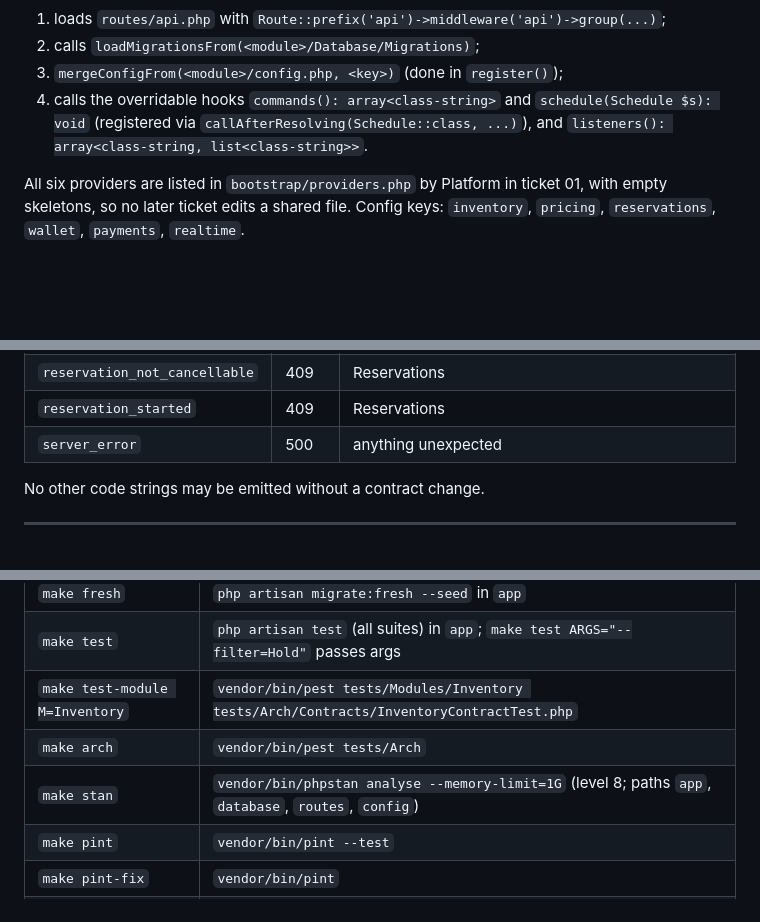
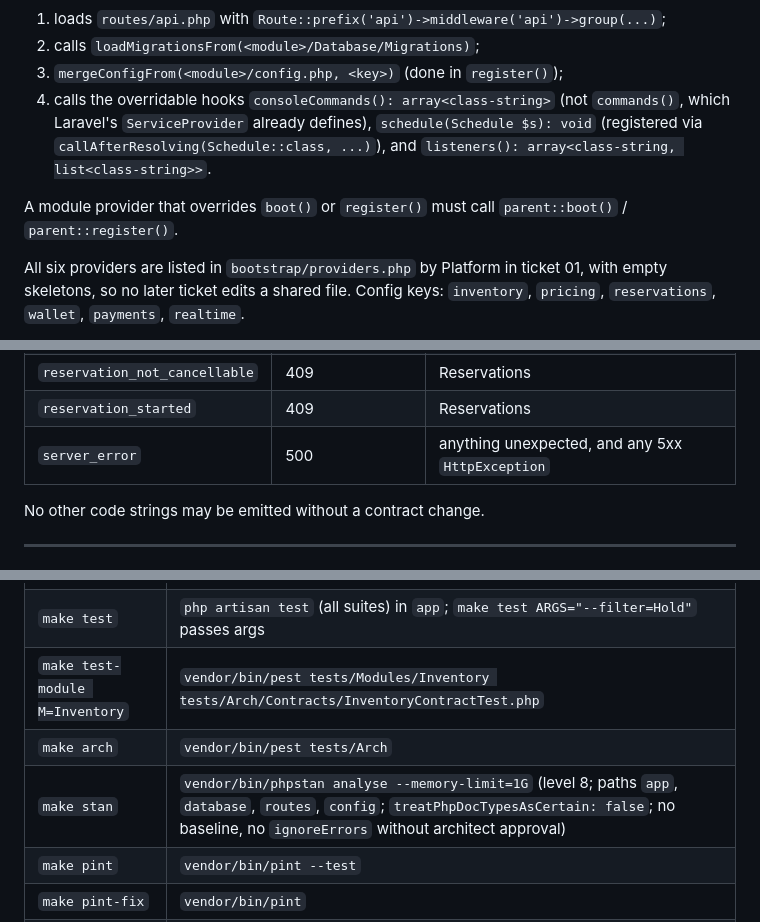
Before and after one commit to emd5953/Dorsia, a Markdown page: docs/team/contracts.md, 3 parts joined by grey strips. Rendered like a GitHub page; blank space fills up the shorter version.

Commit message:
Contracts: consoleCommands hook, http_error code, stan and Performance test rules

```diff
--- a/docs/team/contracts.md
+++ b/docs/team/contracts.md
@@ -86,7 +86,9 @@ docker/, Dockerfile, docker-compose.yml, Makefile, bin/, .github/, phpunit.xml,
 1. loads `routes/api.php` with `Route::prefix('api')->middleware('api')->group(...)`;
 2. calls `loadMigrationsFrom(<module>/Database/Migrations)`;
 3. `mergeConfigFrom(<module>/config.php, <key>)` (done in `register()`);
-4. calls the overridable hooks `commands(): array<class-string>` and `schedule(Schedule $s): void` (registered via `callAfterResolving(Schedule::class, ...)`), and `listeners(): array<class-string, list<class-string>>`.
+4. calls the overridable hooks `consoleCommands(): array<class-string>` (not `commands()`, which Laravel's `ServiceProvider` already defines), `schedule(Schedule $s): void` (registered via `callAfterResolving(Schedule::class, ...)`), and `listeners(): array<class-string, list<class-string>>`.
+
+A module provider that overrides `boot()` or `register()` must call `parent::boot()` / `parent::register()`.
 
 All six providers are listed in `bootstrap/providers.php` by Platform in ticket 01, with empty skeletons, so no later ticket edits a shared file. Config keys: `inventory`, `pricing`, `reservations`, `wallet`, `payments`, `realtime`.
 
@@ -1054,7 +1057,7 @@ Route model binding is not used across modules; controllers take `int` ids and c
 | `card_required` | 422 | Reservations (`details.card_cents`) |
 | `reservation_not_cancellable` | 409 | Reservations |
 | `reservation_started` | 409 | Reservations |
-| `server_error` | 500 | anything unexpected |
+| `server_error` | 500 | anything unexpected, and any 5xx `HttpException` |
 
 No other code strings may be emitted without a contract change.
 
@@ -1286,7 +1289,7 @@ LATE_CANCEL_PLATFORM_BPS=2500
 | `make test` | `php artisan test` (all suites) in `app`; `make test ARGS="--filter=Hold"` passes args |
 | `make test-module M=Inventory` | `vendor/bin/pest tests/Modules/Inventory tests/Arch/Contracts/InventoryContractTest.php` |
 | `make arch` | `vendor/bin/pest tests/Arch` |
-| `make stan` | `vendor/bin/phpstan analyse --memory-limit=1G` (level 8; paths `app`, `database`, `routes`, `config`) |
+| `make stan` | `vendor/bin/phpstan analyse --memory-limit=1G` (level 8; paths `app`, `database`, `routes`, `config`; `treatPhpDocTypesAsCertain: false`; no baseline, no `ignoreErrors` without architect approval) |
 | `make pint` | `vendor/bin/pint --test` |
 | `make pint-fix` | `vendor/bin/pint` |
 | `make ci` | `pint`, `stan`, `test` in that order; non-zero exit on first failure |
```
Also changed, not shown: other parts of docs/team/contracts.md (+2 -0 lines), 1 other file.
